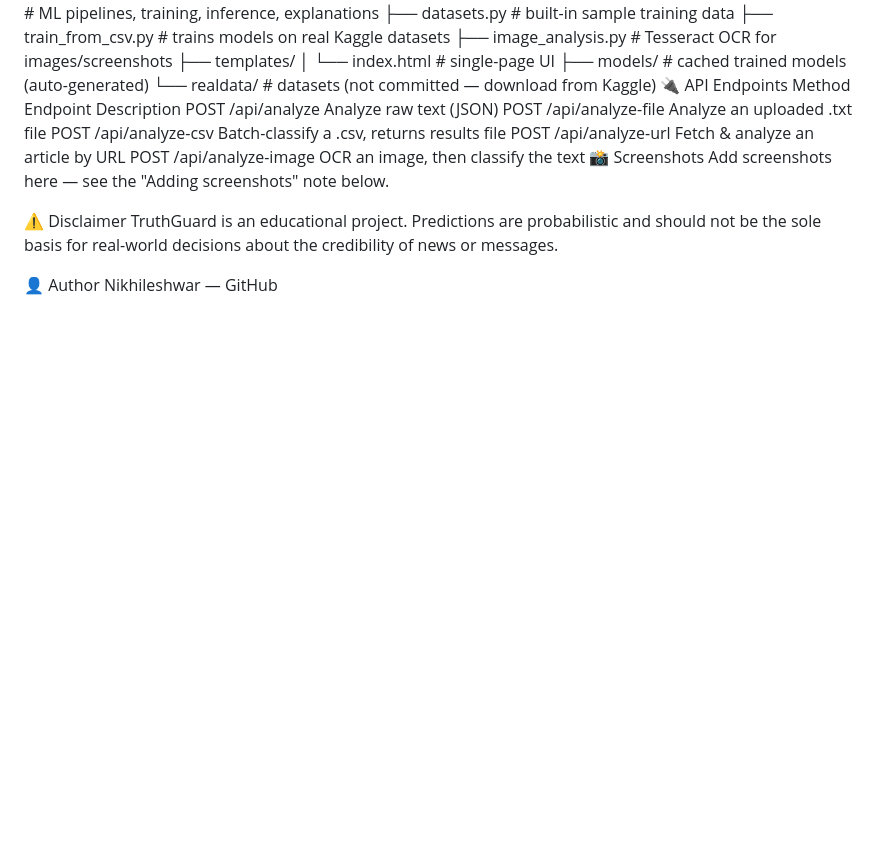
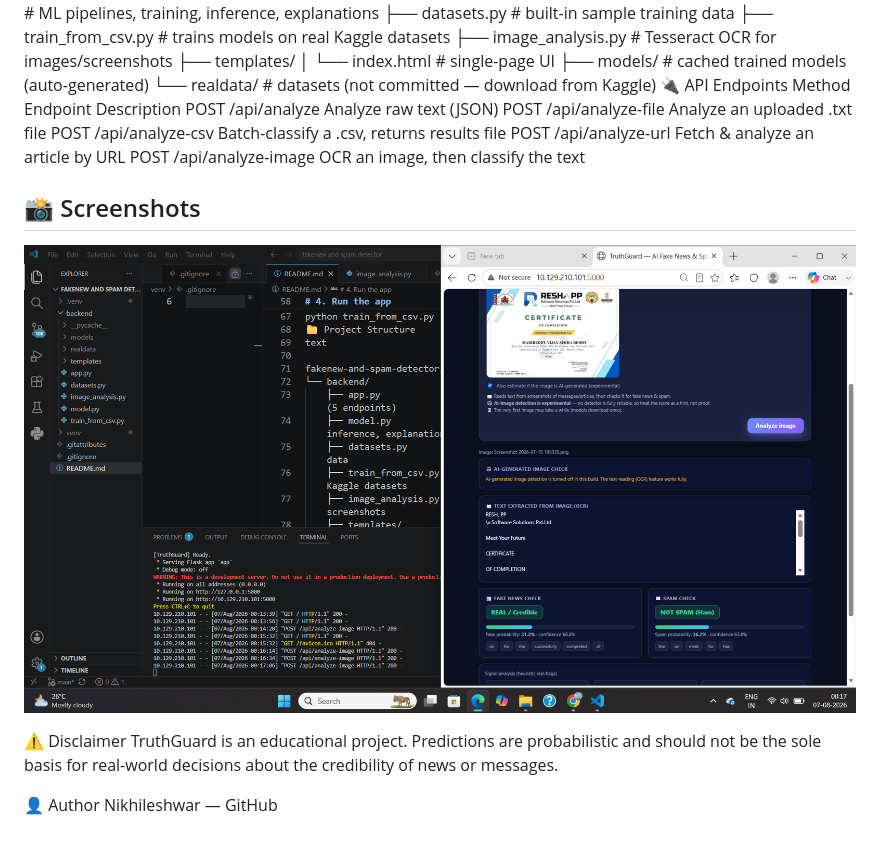
Before and after one commit to nikhileshwar-12/fakenew-and-spam-detector, a Markdown page: README.md, the part around the change. Drawn GitHub-style; blank space fills up the shorter version.

Commit message:
Show screenshot in README

```diff
--- a/README.md
+++ b/README.md
@@ -86,8 +86,9 @@ POST	/api/analyze-file	Analyze an uploaded .txt file
 POST	/api/analyze-csv	Batch-classify a .csv, returns results file
 POST	/api/analyze-url	Fetch & analyze an article by URL
 POST	/api/analyze-image	OCR an image, then classify the text
-📸 Screenshots
-Add screenshots here — see the "Adding screenshots" note below.
+## 📸 Screenshots
+
+![TruthGuard Screenshot](backend/Screenshot.png)
 
 ⚠️ Disclaimer
 TruthGuard is an educational project. Predictions are probabilistic and should not be the sole basis for real-world decisions about the credibility of news or messages.
```
